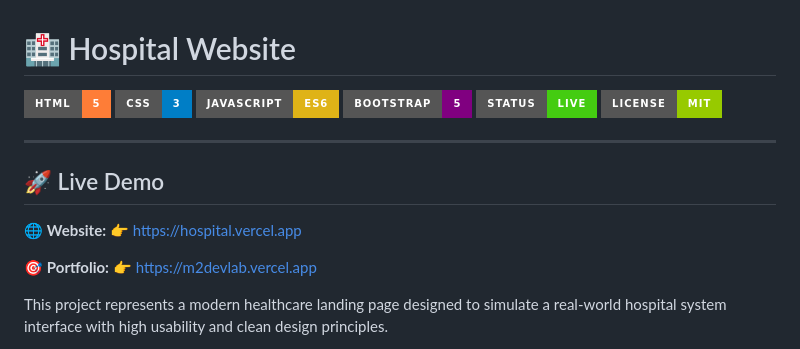
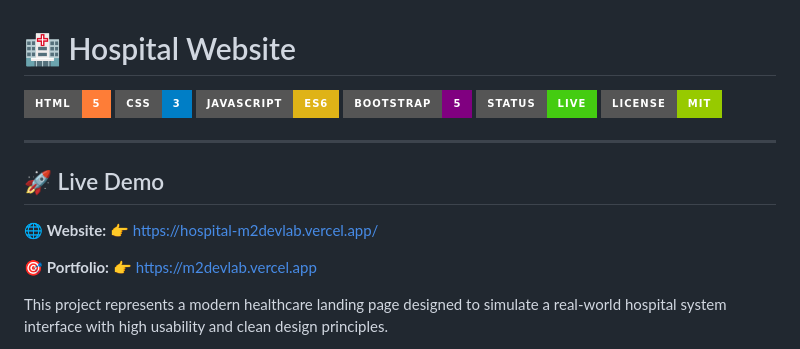
Before and after one commit to M2DevLab/hospital, a Markdown page: README.md, the part around one of its changes. Rendered like a GitHub page; badges without logos.

Commit message:
Initial commit - Hospital Website

```diff
--- a/README.md
+++ b/README.md
@@ -1,9 +1,9 @@
 # 🏥 Hospital Website
 
-![HTML](https://img.shields.io/badge/HTML-5-orange?style=for-the-badge\&logo=html5)
-![CSS](https://img.shields.io/badge/CSS-3-blue?style=for-the-badge\&logo=css3)
-![JavaScript](https://img.shields.io/badge/JavaScript-ES6-yellow?style=for-the-badge\&logo=javascript)
-![Bootstrap](https://img.shields.io/badge/Bootstrap-5-purple?style=for-the-badge\&logo=bootstrap)
+![HTML](https://img.shields.io/badge/HTML-5-orange?style=for-the-badge&logo=html5)
+![CSS](https://img.shields.io/badge/CSS-3-blue?style=for-the-badge&logo=css3)
+![JavaScript](https://img.shields.io/badge/JavaScript-ES6-yellow?style=for-the-badge&logo=javascript)
+![Bootstrap](https://img.shields.io/badge/Bootstrap-5-purple?style=for-the-badge&logo=bootstrap)
 ![Status](https://img.shields.io/badge/Status-Live-success?style=for-the-badge)
 ![License](https://img.shields.io/badge/License-MIT-green?style=for-the-badge)
 
@@ -12,7 +12,7 @@
 ## 🚀 Live Demo
 
 🌐 **Website:**
-👉 https://hospital.vercel.app
+👉 https://hospital-m2devlab.vercel.app/
 
 🎯 **Portfolio:**
 👉 https://m2devlab.vercel.app
```
Also changed, not shown: other parts of README.md (+31 -30 lines).
